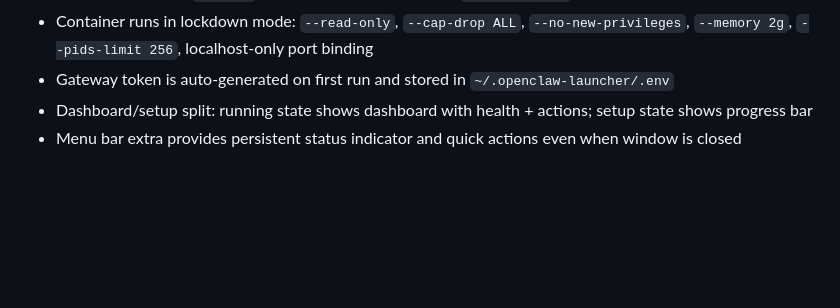
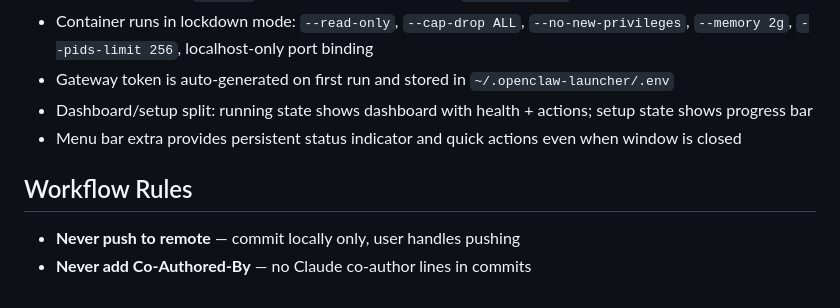
Before and after one commit to Anmol1696/openclaw-launcher, a Markdown page: CLAUDE.md, the part around the change. Drawn GitHub-style; blank space fills up the shorter version.

Commit message:
add commands to claude.md file

```diff
--- a/CLAUDE.md
+++ b/CLAUDE.md
@@ -89,3 +89,8 @@ The app is split into a library target (`OpenClawLib`) and an executable target
 - Gateway token is auto-generated on first run and stored in `~/.openclaw-launcher/.env`
 - Dashboard/setup split: running state shows dashboard with health + actions; setup state shows progress bar
 - Menu bar extra provides persistent status indicator and quick actions even when window is closed
+
+## Workflow Rules
+
+- **Never push to remote** — commit locally only, user handles pushing
+- **Never add Co-Authored-By** — no Claude co-author lines in commits
```
